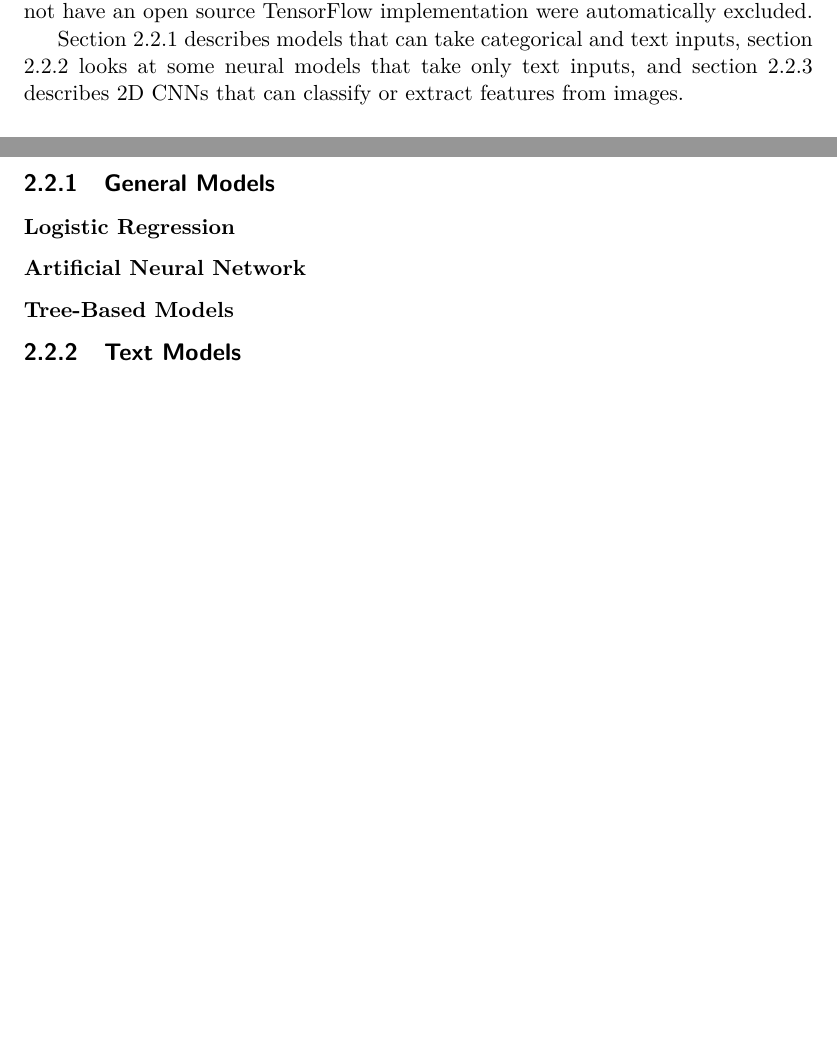
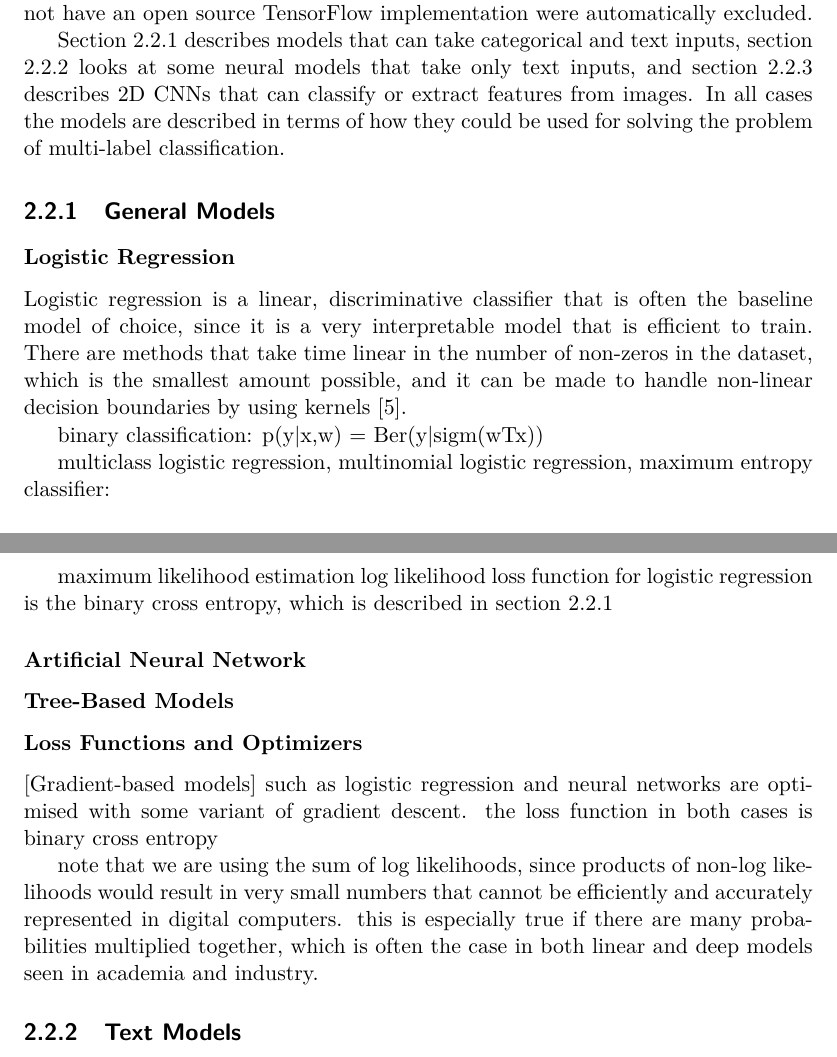
Before and after one commit to mattiasarro/msc, a LaTeX thesis (thesis.tex, which reads chapters/2_Background.tex): two parts of pages 13 and 14 of 29, joined at a grey line, cut so that both start at the same text, the shorter picture padded with empty space. Compiled offline with pdfLaTeX.

Commit message:
auto-commit by KM

```diff
--- a/chapters/2_Background.tex
+++ b/chapters/2_Background.tex
@@ -61,13 +61,41 @@ TensorFlow  is a widely used machine learning library with a good selection of o
 Therefore models that did not have an open source TensorFlow implementation were automatically excluded.
 
 Section \ref{general_models} describes models that can take categorical and text inputs, section \ref{text_models} looks at some neural models that take only text inputs, and section \ref{image_models} describes 2D CNNs that can classify or extract features from images.
+In all cases the models are described in terms of how they could be used for solving the problem of multi-label classification.
 
 \subsection{General Models}
 \label{general_models}
 
+
+
 \subsubsection{Logistic Regression}
+
+Logistic regression is a linear, discriminative classifier that is often the baseline model of choice, since it is a very interpretable model that is efficient to train.
+There are methods that take time linear in the number of non-zeros in the dataset, which is the smallest amount possible, and it can be made to handle non-linear decision boundaries by using kernels \cite{murphy}.
+
+
+
+binary classification:
+p(y|x,w) = Ber(y|sigm(wTx))
+
+ multiclass logistic regression, multinomial logistic regression,  maximum entropy classifier:
+
+ maximum likelihood estimation log likelihood loss function for logistic regression is the binary cross entropy, which is described in section \ref{loss}
+
+
 \subsubsection{Artificial Neural Network}
 \subsubsection{Tree-Based Models}
+
+\subsubsection{Loss Functions and Optimizers}
+\label{loss}
+
+ [Gradient-based models] such as logistic regression and neural networks are optimised with some variant of gradient descent.
+  the loss function in both cases is binary cross entropy
+
+ note that we are using the sum of log likelihoods, since products of non-log  likelihoods  would result in very small numbers that cannot be efficiently and accurately represented in digital computers.
+ this is especially true if there are many probabilities multiplied together, which is often the case in both linear and deep models seen in academia and industry.
+
+
 
 \subsection{Text Models}
 \label{text_models}
--- a/thesis.tex
+++ b/thesis.tex
@@ -29,18 +29,18 @@
 \makenomenclature
     \title{
       Data-Efficient Machine Learning
-      \\for Binary Outputs
+      \\for Multi-Label Classification
     }
     \subtitle{
-      Exploration of importance-weighted active learning, ensembling,
-      joint training and class imbalance correction to reduce label complexity
-      and training time in affiliate e-commerce product clasification
+      Exploration of various models  - shallow, deep, tree-structured, and ensebles thereof -
+      for multi-label product classification
+      in multi-modal and transfer learning settings.
     }
     \foreigntitle{}
     \author{Mattias Arro}
     \date{June 2018}
     \blurb{Master's Thesis at KTH Information and Communication Technology
-    \\MSc Data Science (EIT Digital track)
+    \\      MSc Data Science (EIT Digital track)
     \newline
     \\Academic Examiner: Magnus Boman
     \\Academic Supervisor: Jim Dowling
```
Also changed, not shown: extras/_bibliography.bib (+7 -0 lines), thesis.pdf.
